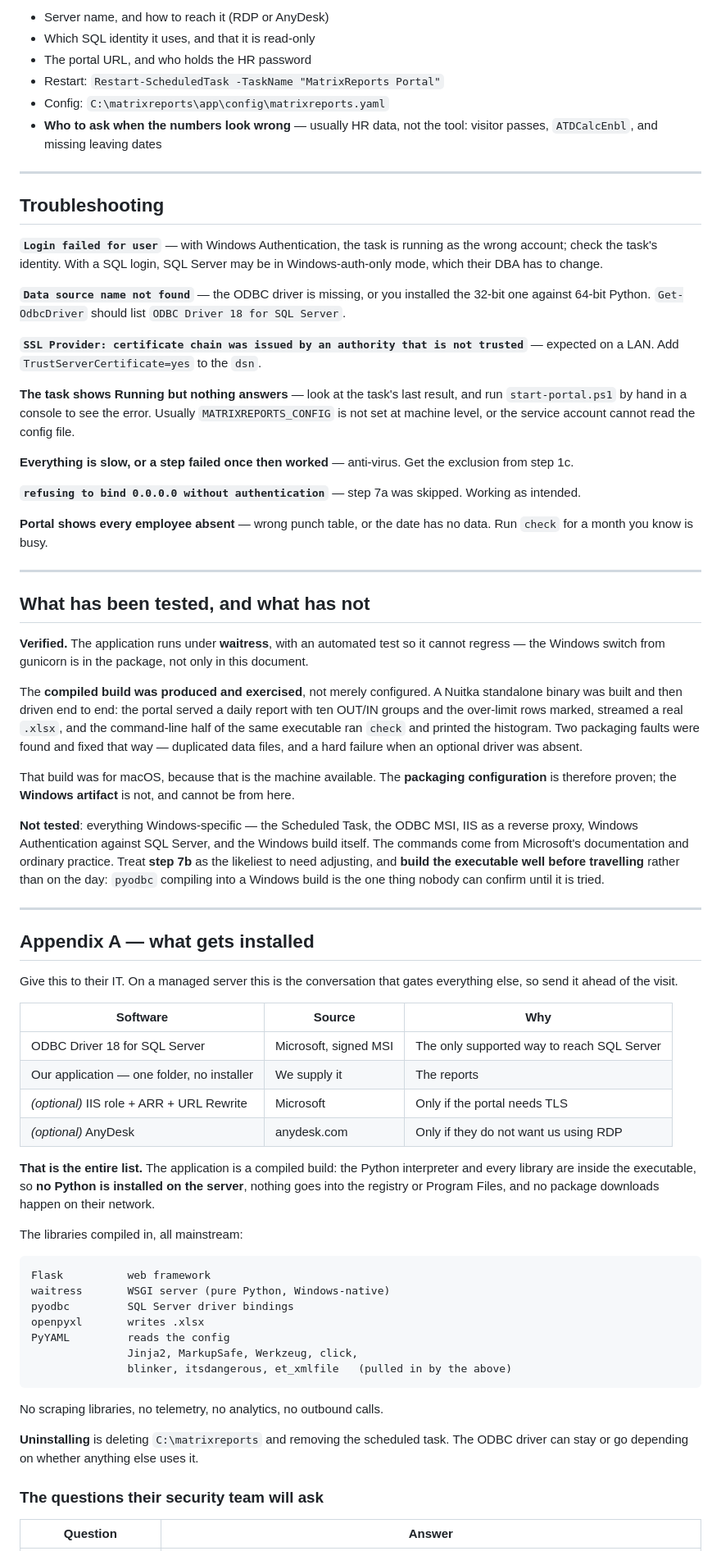
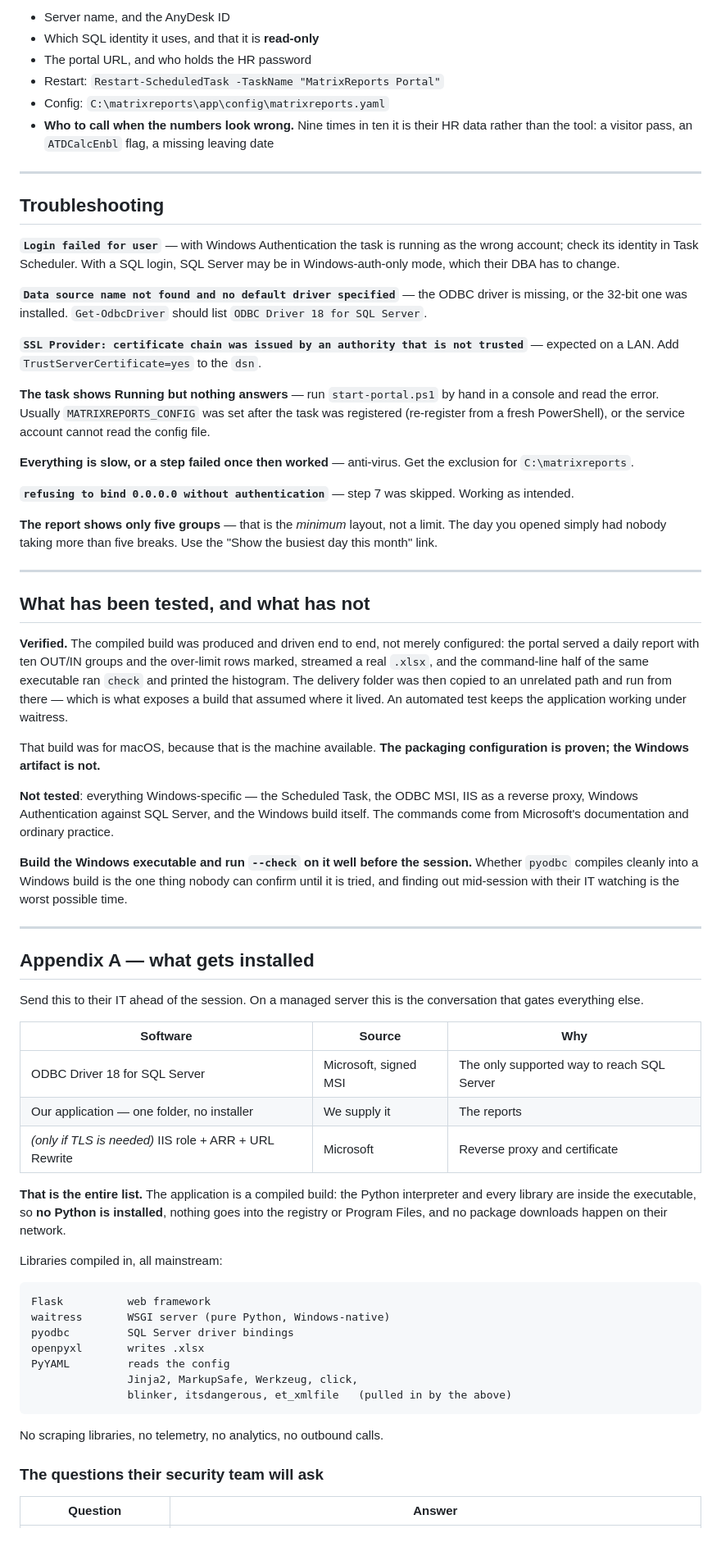
Before and after one commit to netontech/matrixreports, a Markdown page: docs/runbook-windows-server.md, the part around one of its changes. Shown at 82% size. GitHub-like rendering.

````diff
--- a/docs/runbook-windows-server.md
+++ b/docs/runbook-windows-server.md
@@ -413,89 +346,87 @@ Then in a browser:
 
-- Server name, and how to reach it (RDP or AnyDesk)
-- Which SQL identity it uses, and that it is read-only
+- Server name, and the AnyDesk ID
+- Which SQL identity it uses, and that it is **read-only**
 - The portal URL, and who holds the HR password
 - Restart: `Restart-ScheduledTask -TaskName "MatrixReports Portal"`
 - Config: `C:\matrixreports\app\config\matrixreports.yaml`
-- **Who to ask when the numbers look wrong** — usually HR data, not the tool:
-  visitor passes, `ATDCalcEnbl`, and missing leaving dates
+- **Who to call when the numbers look wrong.** Nine times in ten it is their HR
+  data rather than the tool: a visitor pass, an `ATDCalcEnbl` flag, a missing
+  leaving date
 
 ---
 
 ## Troubleshooting
 
-**`Login failed for user`** — with Windows Authentication, the task is running
-as the wrong account; check the task's identity. With a SQL login, SQL Server
-may be in Windows-auth-only mode, which their DBA has to change.
+**`Login failed for user`** — with Windows Authentication the task is running
+as the wrong account; check its identity in Task Scheduler. With a SQL login,
+SQL Server may be in Windows-auth-only mode, which their DBA has to change.
 
-**`Data source name not found`** — the ODBC driver is missing, or you installed
-the 32-bit one against 64-bit Python. `Get-OdbcDriver` should list
-`ODBC Driver 18 for SQL Server`.
+**`Data source name not found and no default driver specified`** — the ODBC
+driver is missing, or the 32-bit one was installed. `Get-OdbcDriver` should
+list `ODBC Driver 18 for SQL Server`.
 
 **`SSL Provider: certificate chain was issued by an authority that is not
 trusted`** — expected on a LAN. Add `TrustServerCertificate=yes` to the `dsn`.
 
-**The task shows Running but nothing answers** — look at the task's last
-result, and run `start-portal.ps1` by hand in a console to see the error.
-Usually `MATRIXREPORTS_CONFIG` is not set at machine level, or the service
+**The task shows Running but nothing answers** — run `start-portal.ps1` by hand
+in a console and read the error. Usually `MATRIXREPORTS_CONFIG` was set after
+the task was registered (re-register from a fresh PowerShell), or the service
 account cannot read the config file.
 
 **Everything is slow, or a step failed once then worked** — anti-virus. Get the
-exclusion from step 1c.
+exclusion for `C:\matrixreports`.
 
-**`refusing to bind 0.0.0.0 without authentication`** — step 7a was skipped.
+**`refusing to bind 0.0.0.0 without authentication`** — step 7 was skipped.
 Working as intended.
 
-**Portal shows every employee absent** — wrong punch table, or the date has no
-data. Run `check` for a month you know is busy.
+**The report shows only five groups** — that is the *minimum* layout, not a
+limit. The day you opened simply had nobody taking more than five breaks. Use
+the "Show the busiest day this month" link.
 
 ---
 
 ## What has been tested, and what has not
 
-**Verified.** The application runs under **waitress**, with an automated test
-so it cannot regress — the Windows switch from gunicorn is in the package, not
-only in this document.
+**Verified.** The compiled build was produced and driven end to end, not merely
+configured: the portal served a daily report with ten OUT/IN groups and the
+over-limit rows marked, streamed a real `.xlsx`, and the command-line half of
+the same executable ran `check` and printed the histogram. The delivery folder
+was then copied to an unrelated path and run from there — which is what exposes
+a build that assumed where it lived. An automated test keeps the application
+working under waitress.
 
-The **compiled build was produced and exercised**, not merely configured. A
-Nuitka standalone binary was built and then driven end to end: the portal
-served a daily report with ten OUT/IN groups and the over-limit rows marked,
-streamed a real `.xlsx`, and the command-line half of the same executable ran
-`check` and printed the histogram. Two packaging faults were found and fixed
-that way — duplicated data files, and a hard failure when an optional driver
-was absent.
+That build was for macOS, because that is the machine available. **The
+packaging configuration is proven; the Windows artifact is not.**
 
-That build was for macOS, because that is the machine available. The
-**packaging configuration** is therefore proven; the **Windows artifact** is
-not, and cannot be from here.
+**Not tested**: everything Windows-specific — the Scheduled Task, the ODBC MSI,
+IIS as a reverse proxy, Windows Authentication against SQL Server, and the
+Windows build itself. The commands come from Microsoft's documentation and
+ordinary practice.
 
-**Not tested**: everything Windows-specific — the Scheduled Task, the ODBC
-MSI, IIS as a reverse proxy, Windows Authentication against SQL Server, and
-the Windows build itself. The commands come from Microsoft's documentation and
-ordinary practice. Treat **step 7b** as the likeliest to need adjusting, and
-**build the executable well before travelling** rather than on the day:
-`pyodbc` compiling into a Windows build is the one thing nobody can confirm
-until it is tried.
+**Build the Windows executable and run `--check` on it well before the
+session.** Whether `pyodbc` compiles cleanly into a Windows build is the one
+thing nobody can confirm until it is tried, and finding out mid-session with
+their IT watching is the worst possible time.
 
 ---
 
 ## Appendix A — what gets installed
 
-Give this to their IT. On a managed server this is the conversation that
-gates everything else, so send it ahead of the visit.
+Send this to their IT ahead of the session. On a managed server this is the
+conversation that gates everything else.
 
 | Software | Source | Why |
 | --- | --- | --- |
 | ODBC Driver 18 for SQL Server | Microsoft, signed MSI | The only supported way to reach SQL Server |
 | Our application — one folder, no installer | We supply it | The reports |
-| *(optional)* IIS role + ARR + URL Rewrite | Microsoft | Only if the portal needs TLS |
-| *(optional)* AnyDesk | anydesk.com | Only if they do not want us using RDP |
+| *(only if TLS is needed)* IIS role + ARR + URL Rewrite | Microsoft | Reverse proxy and certificate |
 
 **That is the entire list.** The application is a compiled build: the Python
 interpreter and every library are inside the executable, so **no Python is
-installed on the server**, nothing goes into the registry or Program Files,
-and no package downloads happen on their network.
+installed**, nothing goes into the registry or Program Files, and no package
+downloads happen on their network.
 
-The libraries compiled in, all mainstream:
+Libraries compiled in, all mainstream:
 
 ```
 Flask          web framework
@@ -509,10 +440,6 @@ PyYAML         reads the config
 
 No scraping libraries, no telemetry, no analytics, no outbound calls.
 
-**Uninstalling** is deleting `C:\matrixreports` and removing the scheduled
-task. The ODBC driver can stay or go depending on whether anything else uses
-it.
-
 ### The questions their security team will ask
 
 | Question | Answer |
````
Also changed, not shown: other parts of docs/runbook-windows-server.md (+192 -265 lines).
